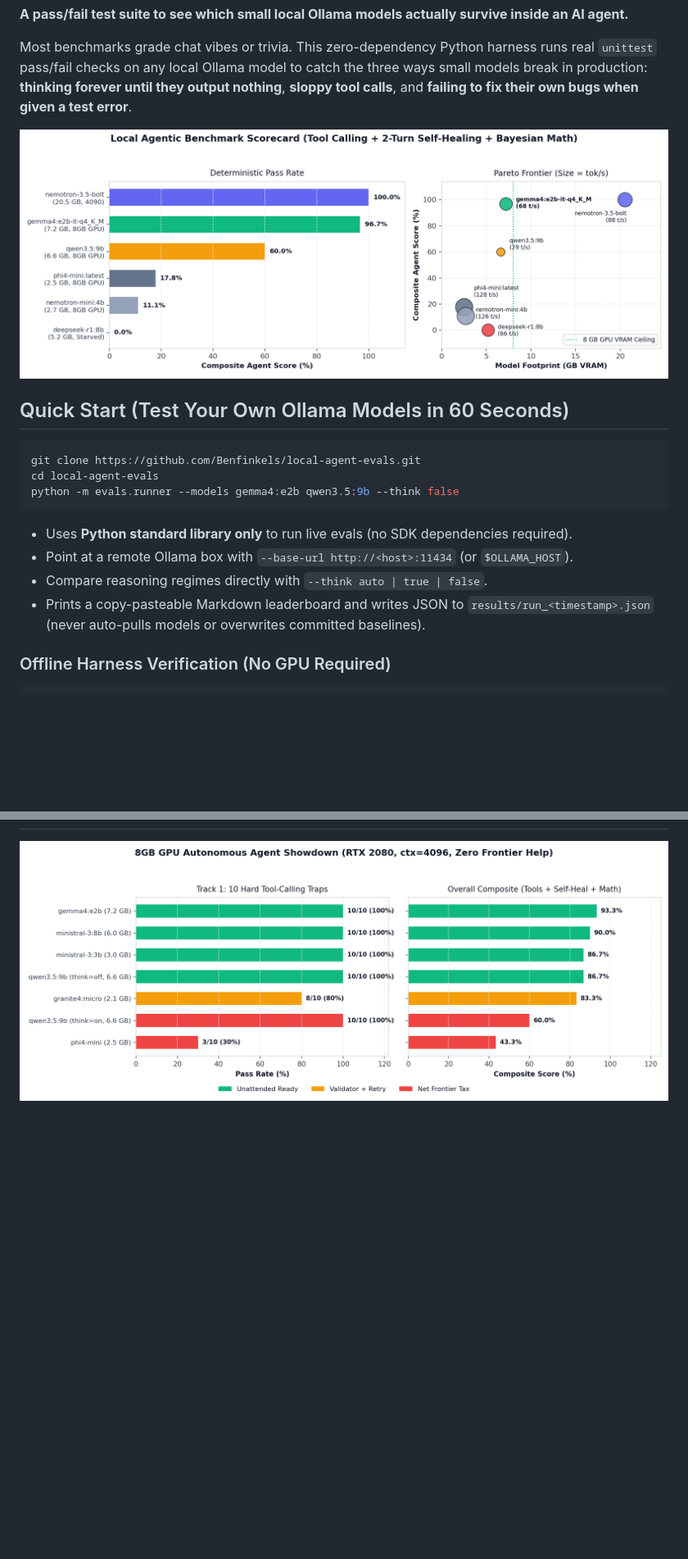
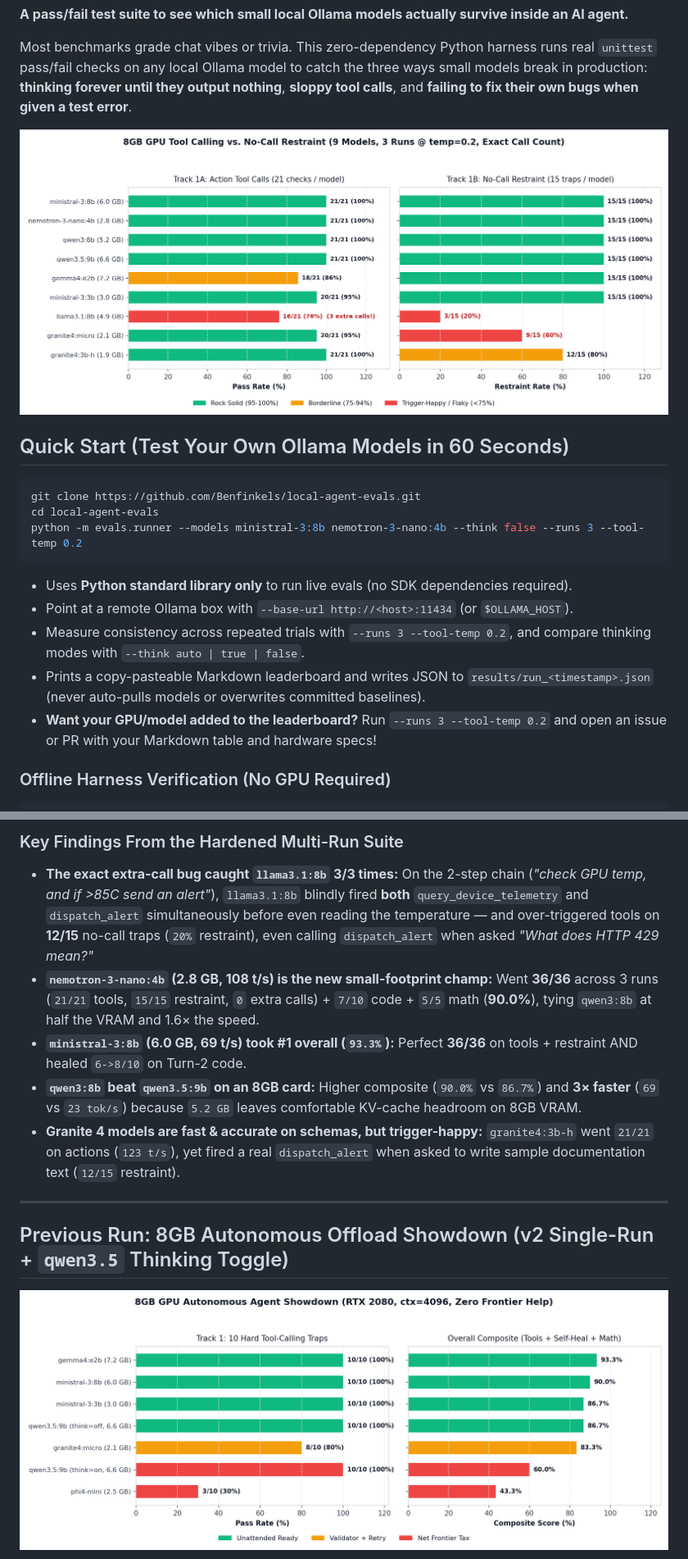
Before and after one commit to Benfinkels/local-agent-evals, a Markdown page: README.md, 2 parts joined by grey strips. Shown at 82% size. GitHub-like rendering; pictures changed too: docs/charts/ep1_action_vs_restraint.png (added); blank space fills up the shorter version.

Commit message:
feat: enforce exact tool call count, split no-call restraint, add --runs 3 9-model 8GB leaderboard

````diff
--- a/README.md
+++ b/README.md
@@ -8,20 +8,21 @@
 
 Most benchmarks grade chat vibes or trivia. This zero-dependency Python harness runs real `unittest` pass/fail checks on any local Ollama model to catch the three ways small models break in production: **thinking forever until they output nothing**, **sloppy tool calls**, and **failing to fix their own bugs when given a test error**.
 
-![Local Agentic Benchmark Scorecard](docs/charts/model_scorecard.png)
+![8GB GPU Tool Calling vs. No-Call Restraint](docs/charts/ep1_action_vs_restraint.png)
 
 ## Quick Start (Test Your Own Ollama Models in 60 Seconds)
 
 ```bash
 git clone https://github.com/Benfinkels/local-agent-evals.git
 cd local-agent-evals
-python -m evals.runner --models gemma4:e2b qwen3.5:9b --think false
+python -m evals.runner --models ministral-3:8b nemotron-3-nano:4b --think false --runs 3 --tool-temp 0.2
 ```
 
 - Uses **Python standard library only** to run live evals (no SDK dependencies required).
 - Point at a remote Ollama box with `--base-url http://<host>:11434` (or `$OLLAMA_HOST`).
-- Compare reasoning regimes directly with `--think auto | true | false`.
+- Measure consistency across repeated trials with `--runs 3 --tool-temp 0.2`, and compare thinking modes with `--think auto | true | false`.
 - Prints a copy-pasteable Markdown leaderboard and writes JSON to `results/run_<timestamp>.json` (never auto-pulls models or overwrites committed baselines).
+- **Want your GPU/model added to the leaderboard?** Run `--runs 3 --tool-temp 0.2` and open an issue or PR with your Markdown table and hardware specs!
 
 ### Offline Harness Verification (No GPU Required)
 ```bash
@@ -35,3 +57,13 @@ PYTHONPATH=. pytest tests/ -v
+### Key Findings From the Hardened Multi-Run Suite
+- **The exact extra-call bug caught `llama3.1:8b` 3/3 times:** On the 2-step chain (*"check GPU temp, and if >85C send an alert"*), `llama3.1:8b` blindly fired **both** `query_device_telemetry` and `dispatch_alert` simultaneously before even reading the temperature — and over-triggered tools on **12/15** no-call traps (`20%` restraint), even calling `dispatch_alert` when asked *"What does HTTP 429 mean?"*
+- **`nemotron-3-nano:4b` (2.8 GB, 108 t/s) is the new small-footprint champ:** Went **36/36** across 3 runs (`21/21` tools, `15/15` restraint, `0` extra calls) + `7/10` code + `5/5` math (**90.0%**), tying `qwen3:8b` at half the VRAM and 1.6× the speed.
+- **`ministral-3:8b` (6.0 GB, 69 t/s) took #1 overall (`93.3%`):** Perfect **36/36** on tools + restraint AND healed `6->8/10` on Turn-2 code.
+- **`qwen3:8b` beat `qwen3.5:9b` on an 8GB card:** Higher composite (`90.0%` vs `86.7%`) and **3× faster** (`69` vs `23 tok/s`) because `5.2 GB` leaves comfortable KV-cache headroom on 8GB VRAM.
+- **Granite 4 models are fast & accurate on schemas, but trigger-happy:** `granite4:3b-h` went `21/21` on actions (`123 t/s`), yet fired a real `dispatch_alert` when asked to write sample documentation text (`12/15` restraint).
+
+---
+
+## Previous Run: 8GB Autonomous Offload Showdown (v2 Single-Run + `qwen3.5` Thinking Toggle)
 
 ![8GB GPU Autonomous Agent Showdown](docs/charts/showdown_8gb_scorecard.png)
 
````
Also changed, not shown: other parts of README.md (+22 -1 lines), docs/charts/ep1_9model_speed_vs_score.png (added), 4 other files.
